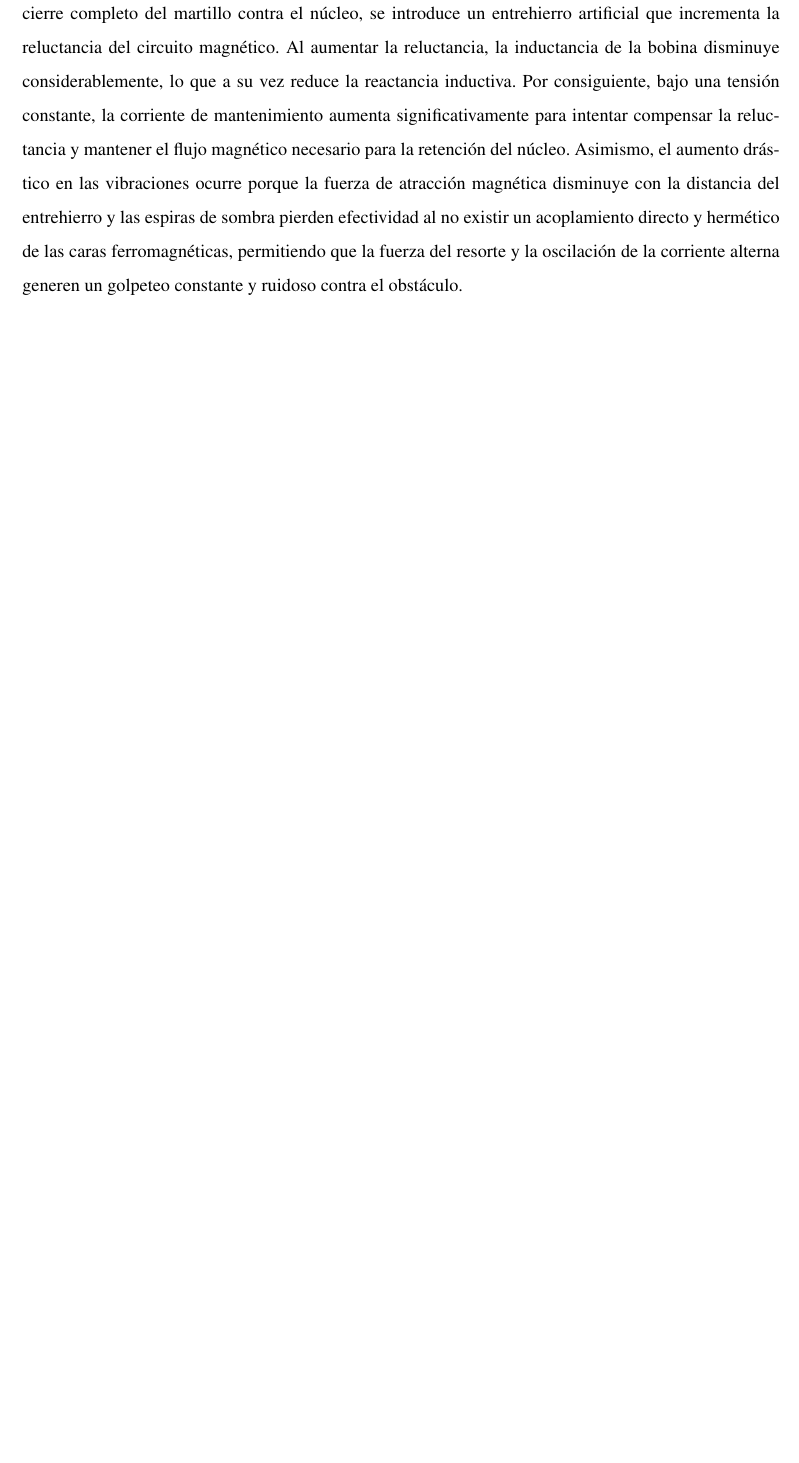
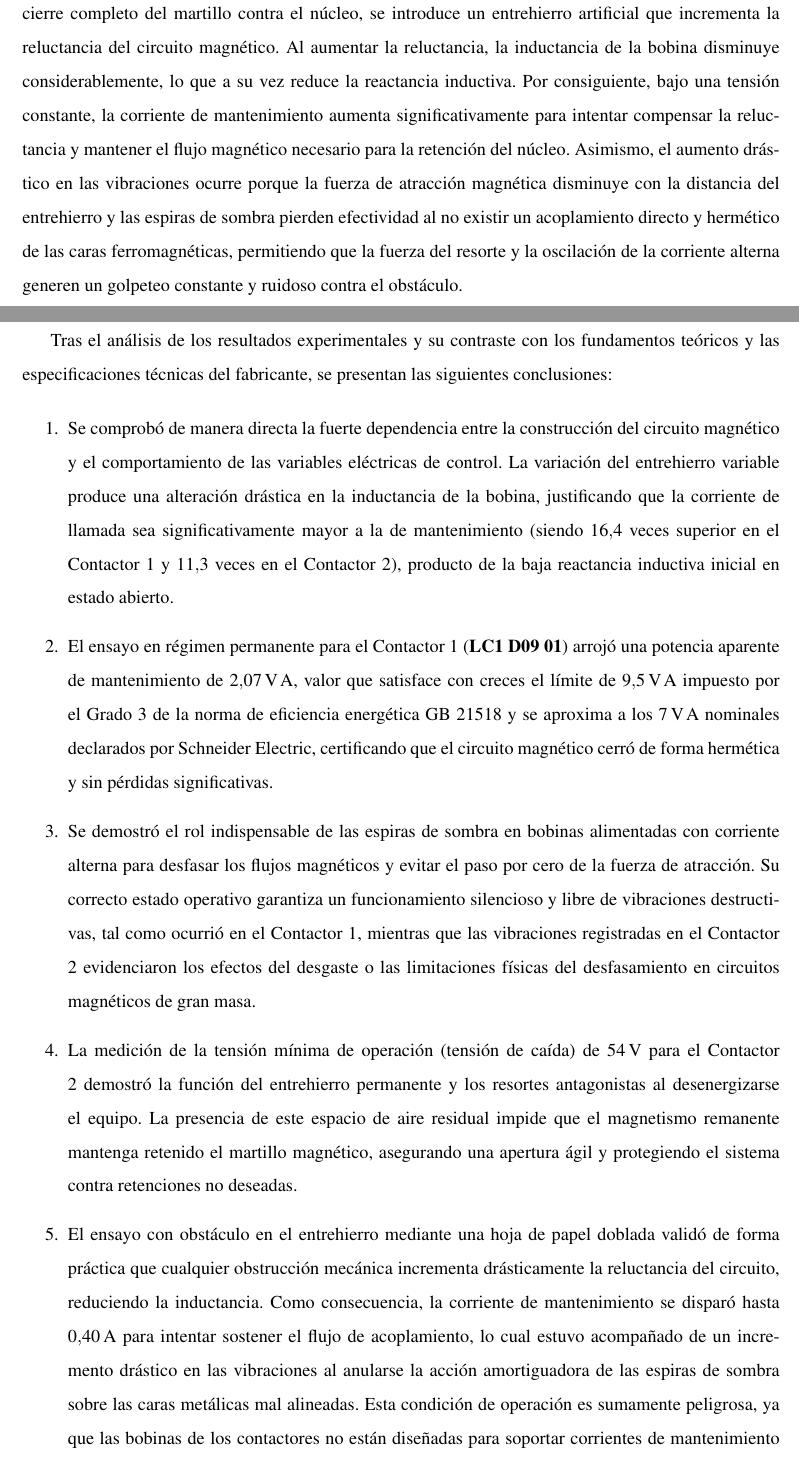
Before and after one commit to edwarhman/informes-maquinas, a LaTeX document (Informe3/main.tex, which reads Informe3/texto/conclusiones.tex): part of page 22 of 26 before the commit and two parts of pages 22 and 23 of 27 after it, the two joined at a grey line, cut so that both start at the same text, the shorter picture padded with empty space. Compiled offline with pdfLaTeX.

Commit message:
agregar conclusiones

```diff
--- a/Informe3/texto/conclusiones.tex
+++ b/Informe3/texto/conclusiones.tex
@@ -1 +1,15 @@
 \section{Conclusiones}
+
+Tras el análisis de los resultados experimentales y su contraste con los fundamentos teóricos y las especificaciones técnicas del fabricante, se presentan las siguientes conclusiones:
+
+\begin{enumerate}
+    \item Se comprobó de manera directa la fuerte dependencia entre la construcción del circuito magnético y el comportamiento de las variables eléctricas de control. La variación del entrehierro variable produce una alteración drástica en la inductancia de la bobina, justificando que la corriente de llamada sea significativamente mayor a la de mantenimiento (siendo $\num{16,4}$ veces superior en el Contactor 1 y $\num{11,3}$ veces en el Contactor 2), producto de la baja reactancia inductiva inicial en estado abierto.
+
+    \item El ensayo en régimen permanente para el Contactor 1 (\textbf{LC1 D09 01}) arrojó una potencia aparente de mantenimiento de \qty{2,07}{\volt\ampere}, valor que satisface con creces el límite de \qty{9,5}{\volt\ampere} impuesto por el Grado 3 de la norma de eficiencia energética GB 21518 y se aproxima a los \qty{7}{\volt\ampere} nominales declarados por Schneider Electric, certificando que el circuito magnético cerró de forma hermética y sin pérdidas significativas.
+
+    \item Se demostró el rol indispensable de las espiras de sombra en bobinas alimentadas con corriente alterna para desfasar los flujos magnéticos y evitar el paso por cero de la fuerza de atracción. Su correcto estado operativo garantiza un funcionamiento silencioso y libre de vibraciones destructivas, tal como ocurrió en el Contactor 1, mientras que las vibraciones registradas en el Contactor 2 evidenciaron los efectos del desgaste o las limitaciones físicas del desfasamiento en circuitos magnéticos de gran masa.
+
+    \item La medición de la tensión mínima de operación (tensión de caída) de \qty{54}{\volt} para el Contactor 2 demostró la función del entrehierro permanente y los resortes antagonistas al desenergizarse el equipo. La presencia de este espacio de aire residual impide que el magnetismo remanente mantenga retenido el martillo magnético, asegurando una apertura ágil y protegiendo el sistema contra retenciones no deseadas.
+
+    \item El ensayo con obstáculo en el entrehierro mediante una hoja de papel doblada validó de forma práctica que cualquier obstrucción mecánica incrementa drásticamente la reluctancia del circuito, reduciendo la inductancia. Como consecuencia, la corriente de mantenimiento se disparó hasta \qty{0,40}{\ampere} para intentar sostener el flujo de acoplamiento, lo cual estuvo acompañado de un incremento drástico en las vibraciones al anularse la acción amortiguadora de las espiras de sombra sobre las caras metálicas mal alineadas. Esta condición de operación es sumamente peligrosa, ya que las bobinas de los contactores no están diseñadas para soportar corrientes de mantenimiento elevadas de manera sostenida, lo que puede provocar un sobrecalentamiento destructivo y quemar el devanado.
+\end{enumerate}
```
